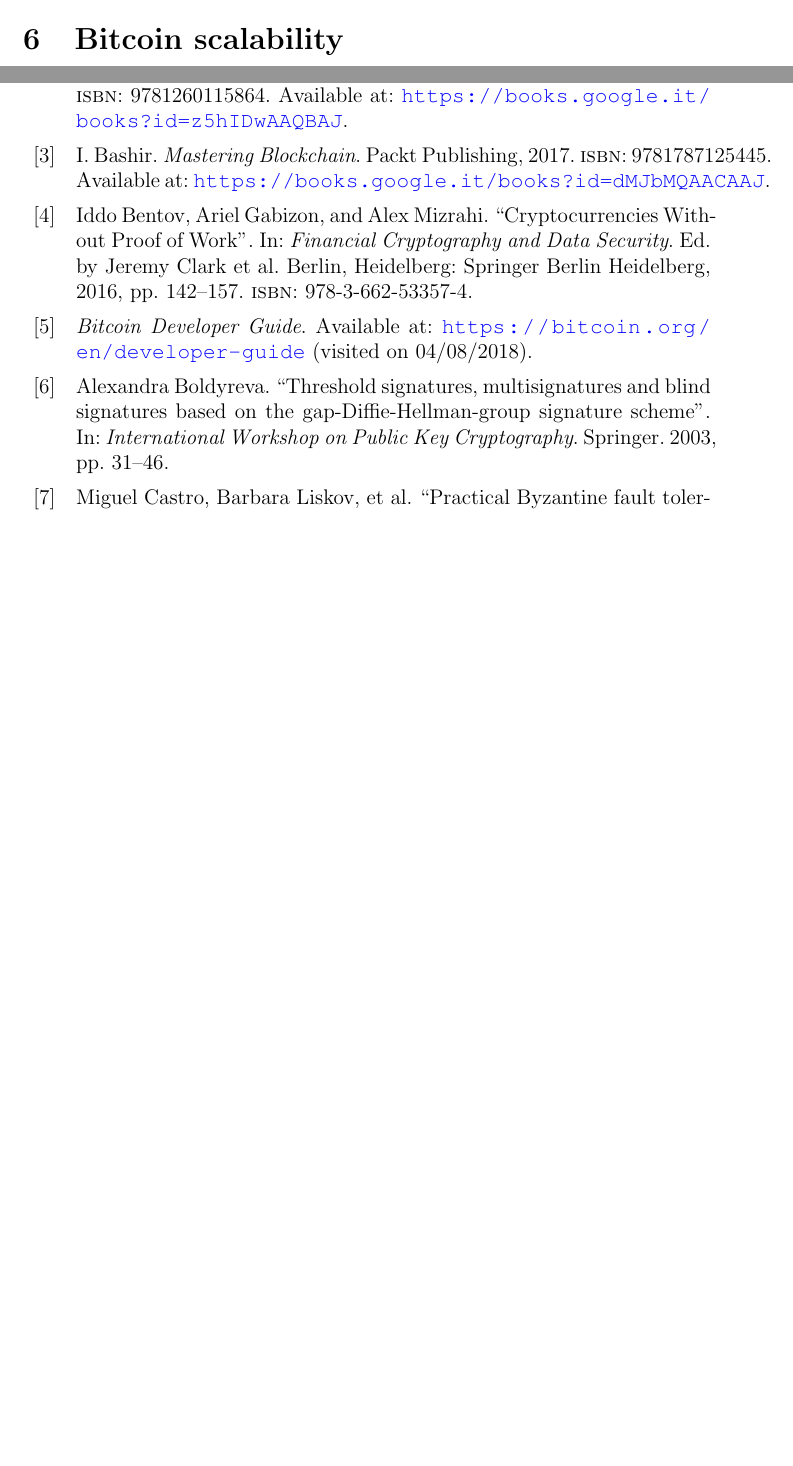
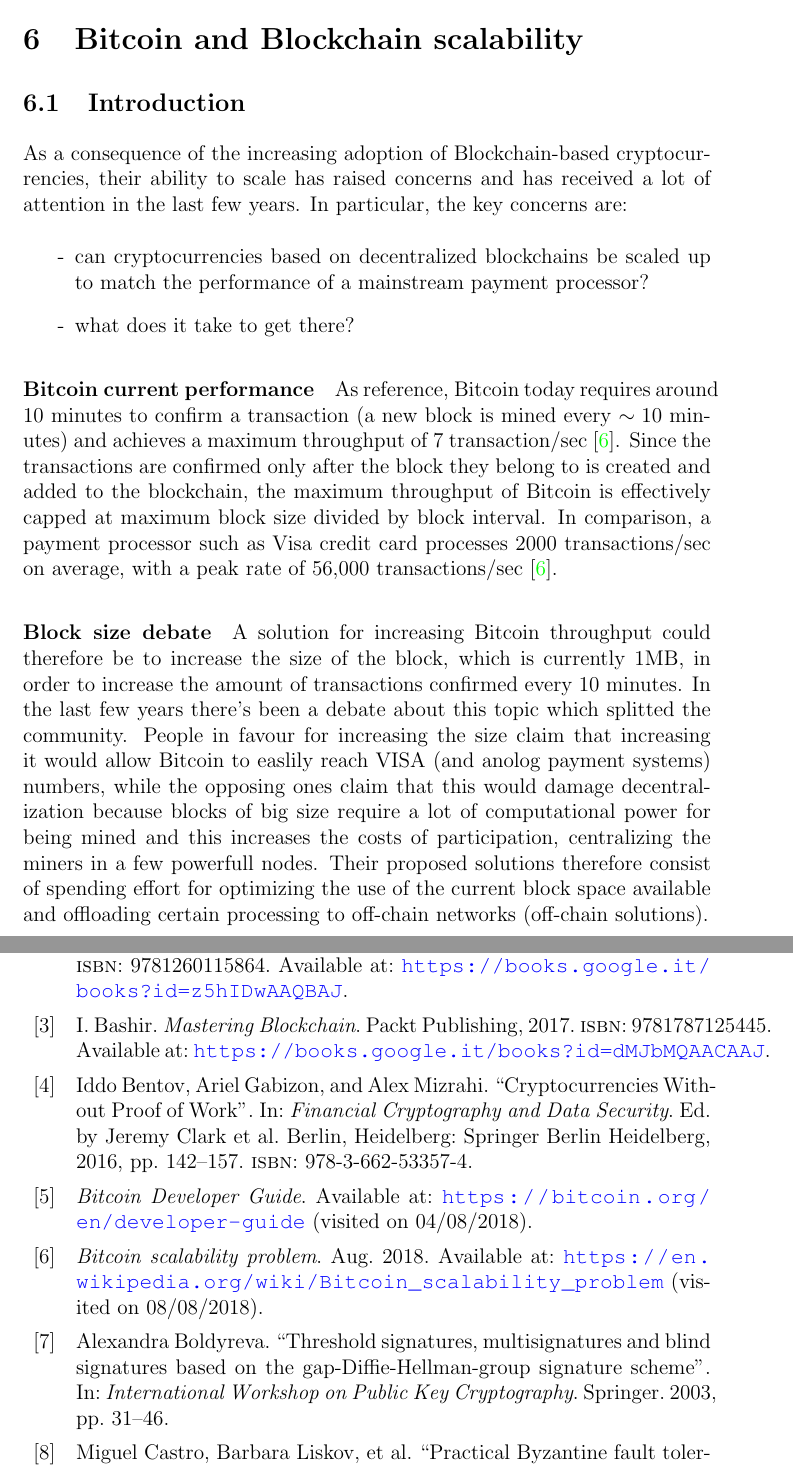
Before and after one commit to Telemaco019/Unibs-acc-thesis, a LaTeX document (main.tex, which reads scalability.tex): two parts of pages 46 and 47 of 48, joined at a grey line, cut so that both start at the same text, the shorter picture padded with empty space. Compiled offline with pdfLaTeX.

Commit message:
Started scalability chapter

```diff
--- a/scalability.tex
+++ b/scalability.tex
@@ -1 +1,33 @@
-\section{Bitcoin scalability}
+\section{Bitcoin and Blockchain scalability}
+\subsection{Introduction}
+As a consequence of the increasing adoption of Blockchain-based cryptocurrencies,
+their ability to scale has raised concerns and has received a lot of attention
+in the last few years. In particular, the key concerns are:
+\begin{itemize}
+  \item[-] can cryptocurrencies based on decentralized blockchains be scaled up
+  to match the performance of a mainstream payment processor?
+  \item[-] what does it take to get there?
+\end{itemize}
+
+\paragraph{Bitcoin current performance} As reference, Bitcoin today requires
+around 10 minutes to confirm a transaction (a new block is mined every $\sim10$
+minutes) and achieves a maximum throughput of 7 transaction/sec
+\cite{wikipedia_scalability_2018}. Since the transactions are confirmed only
+after the block they belong to is created and added to the blockchain, the
+maximum throughput of Bitcoin is effectively capped at maximum block size
+divided by block interval. In comparison, a payment processor such as Visa
+credit card processes 2000 transactions/sec on average, with a peak rate of
+56,000 transactions/sec \cite{wikipedia_scalability_2018}.
+
+\paragraph{Block size debate} A solution for increasing Bitcoin throughput could
+therefore be to increase the size of the block, which is currently 1MB, in order
+to increase the amount of transactions confirmed every 10 minutes. In the last
+few years there's been a debate about this topic which splitted the community.
+People in favour for increasing the size claim that increasing it would allow
+Bitcoin to easlily reach VISA (and anolog payment systems) numbers, while the
+opposing ones claim that this would damage decentralization because blocks of
+big size require a lot of computational power for being mined and this increases
+the costs of participation, centralizing the miners in a few powerfull nodes.
+Their proposed solutions therefore consist of spending effort for optimizing
+the use of the current block space available and offloading certain processing
+to off-chain networks (off-chain solutions).
```
Also changed, not shown: bibliography.bib (+9 -1 lines), main.pdf.
